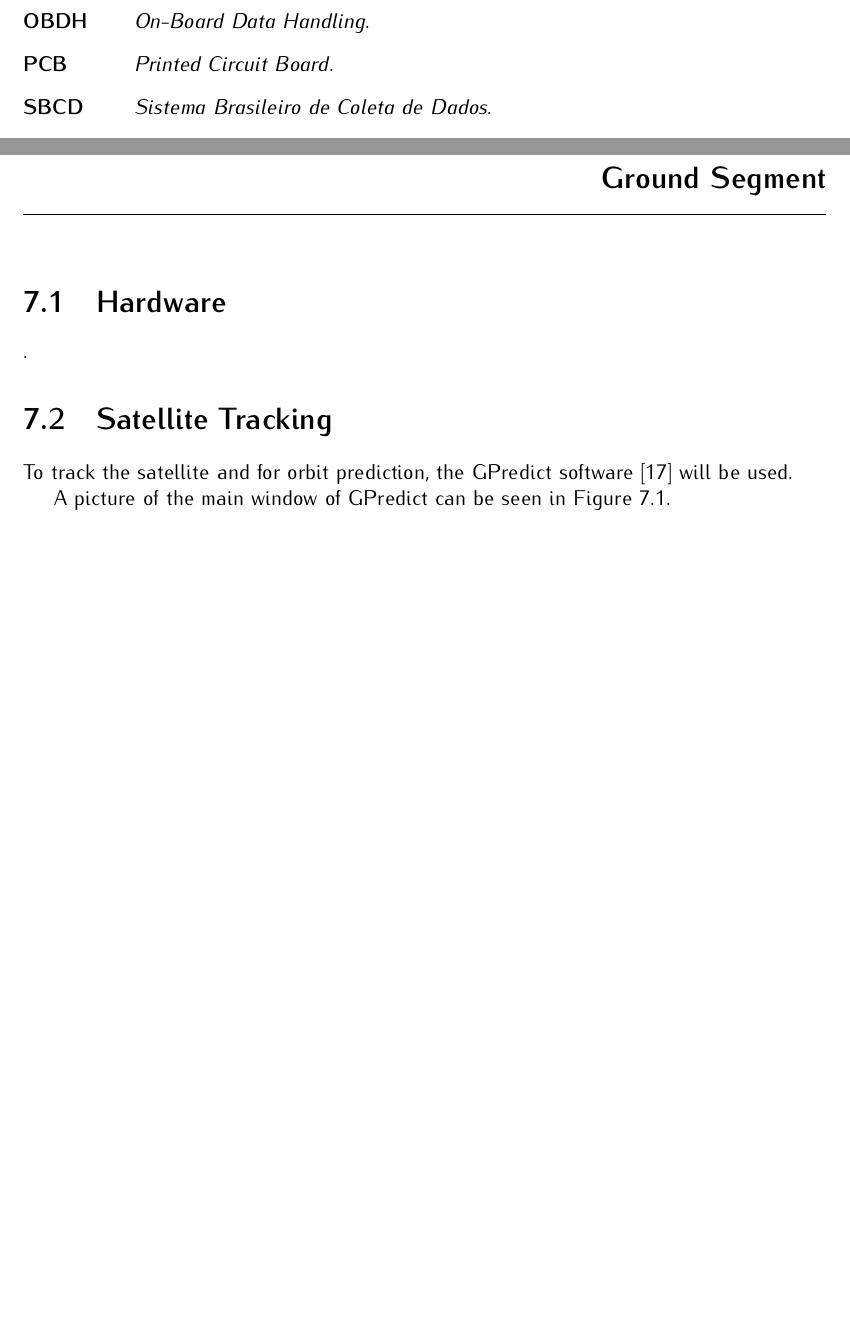
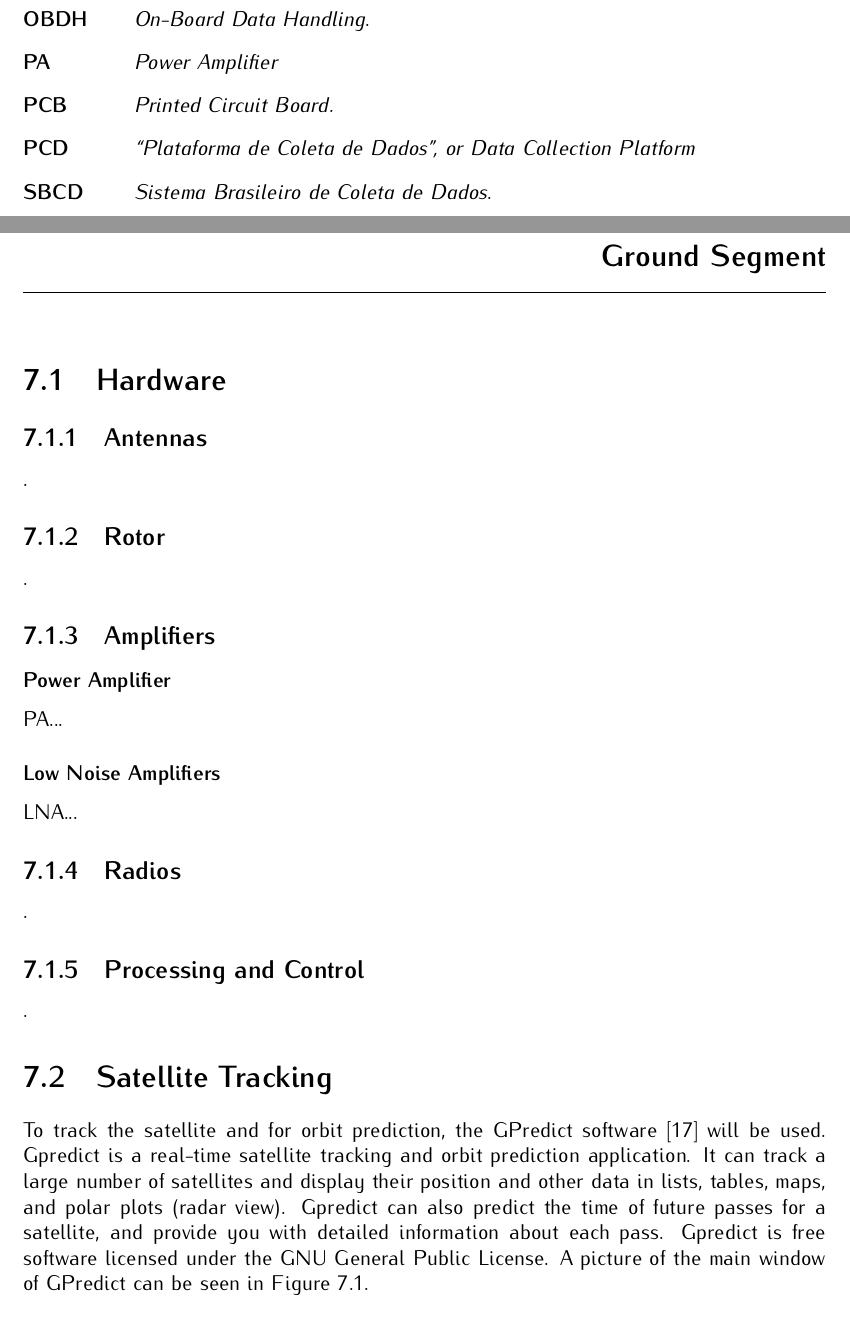
Before and after one commit to spacelab-ufsc/floripasat2-doc, a LaTeX book (main.tex, which reads chapters/ground_segment.tex): two parts of pages 9 and 43 of 54 before the commit and two parts of pages 9 and 43 of 56 after it, joined at a grey line, cut so that both start at the same text, the shorter picture padded with empty space. Compiled offline with pdfLaTeX.

Commit message:
ground_segment: Initial structure of the chapter and adding a reference to the SpaceLab Decoder application #30

```diff
--- a/chapters/ground_segment.tex
+++ b/chapters/ground_segment.tex
@@ -26,13 +26,35 @@
 
 \section{Hardware}
 
+\subsection{Antennas}
+
+.
+
+\subsection{Rotor}
+
+.
+
+\subsection{Amplifiers}
+
+\subsubsection{Power Amplifier}
+
+PA\nomenclature{\textbf{PA}}{\textit{Power Amplifier}}...
+
+\subsubsection{Low Noise Amplifiers}
+
+LNA\nomenclature{\textbf{LNA}}{\textit{Low Noise Amplifier}}...
+
+\subsection{Radios}
+
+.
+
+\subsection{Processing and Control}
+
 .
 
 \section{Satellite Tracking}
 
-To track the satellite and for orbit prediction, the GPredict software \cite{gpredict} will be used.
-
-A picture of the main window of GPredict can be seen in \autoref{fig:gpredict}.
+To track the satellite and for orbit prediction, the GPredict software \cite{gpredict} will be used. Gpredict is a real-time satellite tracking and orbit prediction application. It can track a large number of satellites and display their position and other data in lists, tables, maps, and polar plots (radar view). Gpredict can also predict the time of future passes for a satellite, and provide you with detailed information about each pass. Gpredict is free software licensed under the GNU General Public License. A picture of the main window of GPredict can be seen in \autoref{fig:gpredict}.
 
 \begin{figure}[!ht]
     \begin{center}
@@ -43,0 +75,7 @@ A picture of the main window of GPredict can be seen in \autoref{fig:gpredict}.
+        \label{fig:spacelab-decoder}
+    \end{center}
+\end{figure}
+
+\section{PCDs}
+
+PCD\nomenclature{\textbf{PCD}}{\textit{``Plataforma de Coleta de Dados'', or Data Collection Platform}}...
```
Also changed, not shown: chapters/references.tex (+1 -0 lines), header/authorpage.tex (+2 -2 lines), references/spacelab-decoder.bib (added, +6 -0 lines), figures/spacelab-decoder.png, chapters/ground_segment.tex (9 more changed lines).
